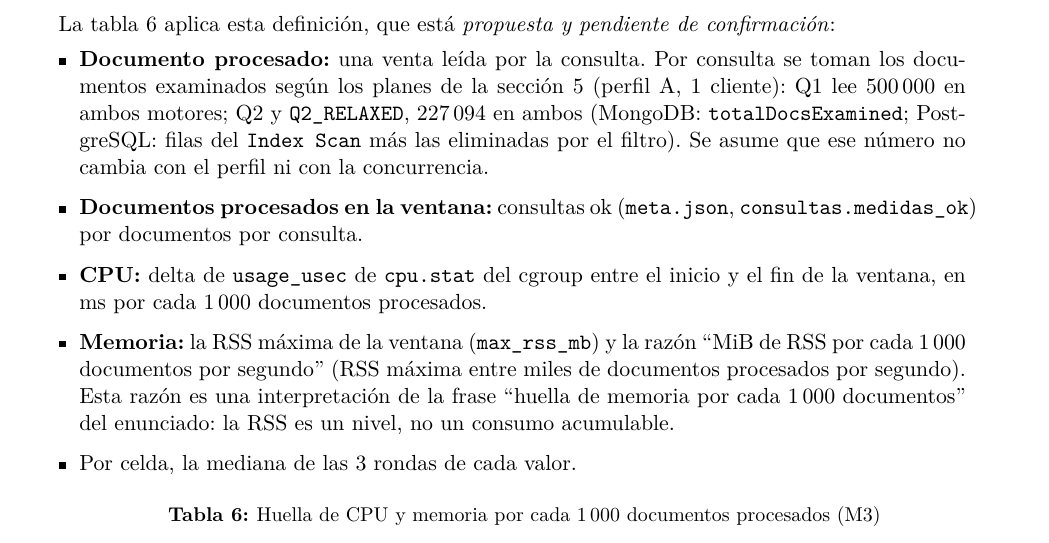
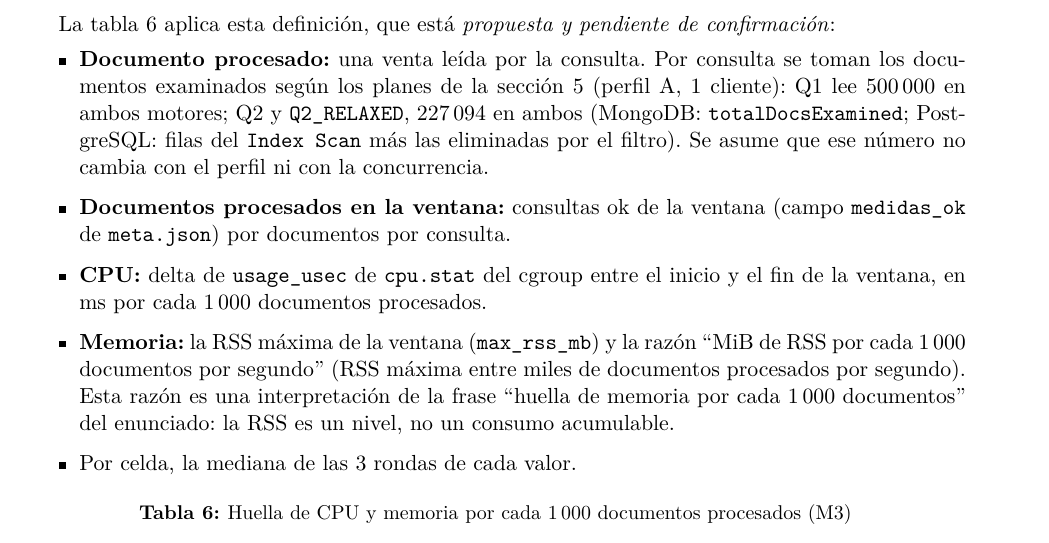
Before and after one commit to AngelChame/benchmark-mongo-pg-abarrotes, a LaTeX paper (report/reporte.tex): part of page 8 of 16, cut so that both start at the same text. Compiled offline with pdfLaTeX.

Commit message:
Reporte: ajuste de ancho de la tabla de huella (M3)

```diff
--- a/report/reporte.tex
+++ b/report/reporte.tex
@@ -314,8 +314,8 @@ confirmación}:
   (MongoDB: \cod{totalDocsExamined}; PostgreSQL: filas del \cod{Index Scan} más las
   eliminadas por el filtro). Se asume que ese número no cambia con el perfil ni con la
   concurrencia.
-\item \textbf{Documentos procesados en la ventana:} consultas ok (\cod{meta.json},
-  \cod{consultas.medidas\_ok}) por documentos por consulta.
+\item \textbf{Documentos procesados en la ventana:} consultas ok de la ventana (campo
+  \cod{medidas\_ok} de \cod{meta.json}) por documentos por consulta.
 \item \textbf{CPU:} delta de \cod{usage\_usec} de \cod{cpu.stat} del cgroup entre el inicio
   y el fin de la ventana, en ms por cada 1\,000 documentos procesados.
 \item \textbf{Memoria:} la RSS máxima de la ventana (\cod{max\_rss\_mb}) y la razón ``MiB
```
Also changed, not shown: report/reporte.tex (2 more changed lines).
